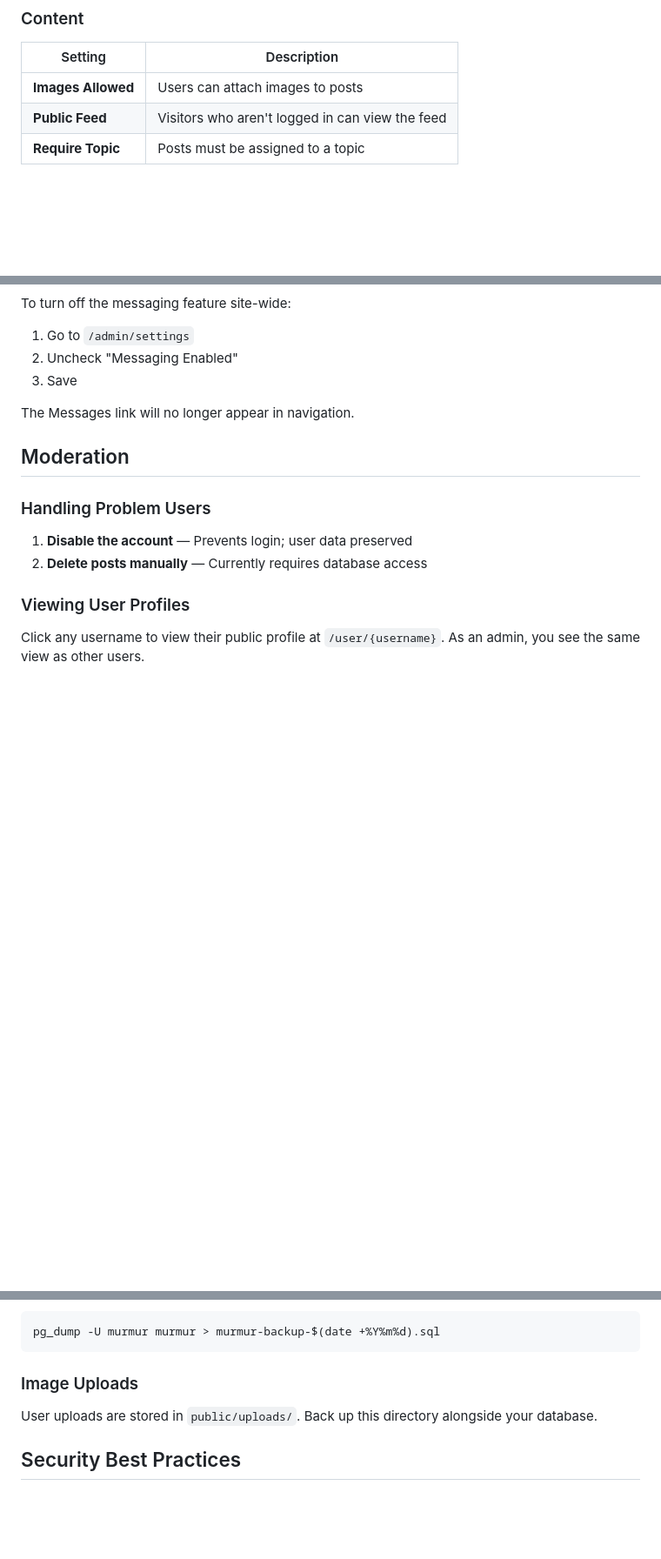
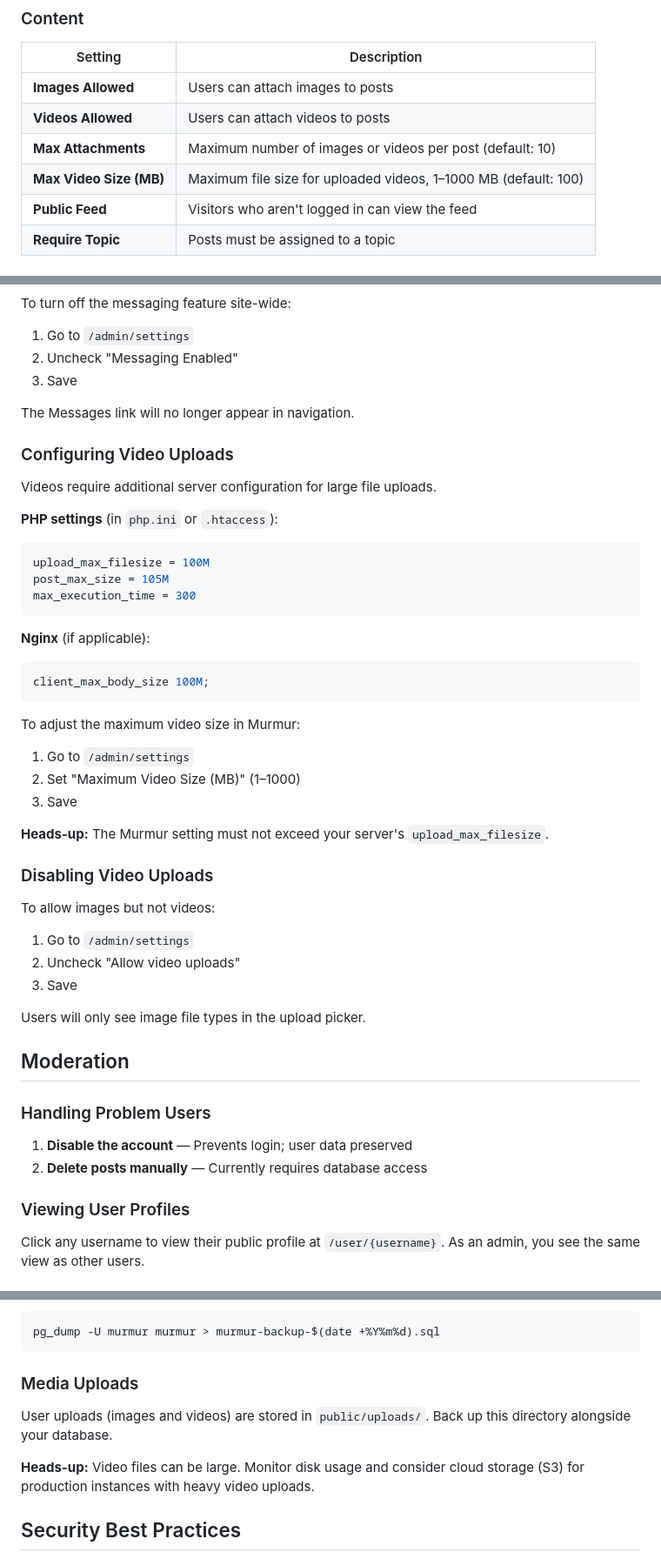
Before and after one commit to brianlmoon/murmur, a Markdown page: docs/administration.md, 3 parts joined by grey strips. Shown: that part at 87% size. GitHub-like rendering; blank space fills up the shorter version.

````diff
--- a/docs/administration.md
+++ b/docs/administration.md
@@ -102,6 +102,9 @@ Navigate to `/admin/settings` to configure site-wide options.
 | Setting | Description |
 |---------|-------------|
 | **Images Allowed** | Users can attach images to posts |
+| **Videos Allowed** | Users can attach videos to posts |
+| **Max Attachments** | Maximum number of images or videos per post (default: 10) |
+| **Max Video Size (MB)** | Maximum file size for uploaded videos, 1–1000 MB (default: 100) |
 | **Public Feed** | Visitors who aren't logged in can view the feed |
 | **Require Topic** | Posts must be assigned to a topic |
 
@@ -158,6 +161,42 @@ To turn off the messaging feature site-wide:
 
 The Messages link will no longer appear in navigation.
 
+### Configuring Video Uploads
+
+Videos require additional server configuration for large file uploads.
+
+**PHP settings** (in `php.ini` or `.htaccess`):
+
+```ini
+upload_max_filesize = 100M
+post_max_size = 105M
+max_execution_time = 300
+```
+
+**Nginx** (if applicable):
+
+```nginx
+client_max_body_size 100M;
+```
+
+To adjust the maximum video size in Murmur:
+
+1. Go to `/admin/settings`
+2. Set "Maximum Video Size (MB)" (1–1000)
+3. Save
+
+**Heads-up:** The Murmur setting must not exceed your server's `upload_max_filesize`.
+
+### Disabling Video Uploads
+
+To allow images but not videos:
+
+1. Go to `/admin/settings`
+2. Uncheck "Allow video uploads"
+3. Save
+
+Users will only see image file types in the upload picker.
+
 ## Moderation
 
 ### Handling Problem Users
@@ -196,9 +235,11 @@ mysqldump -u murmur -p murmur > murmur-backup-$(date +%Y%m%d).sql
 pg_dump -U murmur murmur > murmur-backup-$(date +%Y%m%d).sql
 ```
 
-### Image Uploads
+### Media Uploads
 
-User uploads are stored in `public/uploads/`. Back up this directory alongside your database.
+User uploads (images and videos) are stored in `public/uploads/`. Back up this directory alongside your database.
+
+**Heads-up:** Video files can be large. Monitor disk usage and consider cloud storage (S3) for production instances with heavy video uploads.
 
 ## Security Best Practices
 
````
